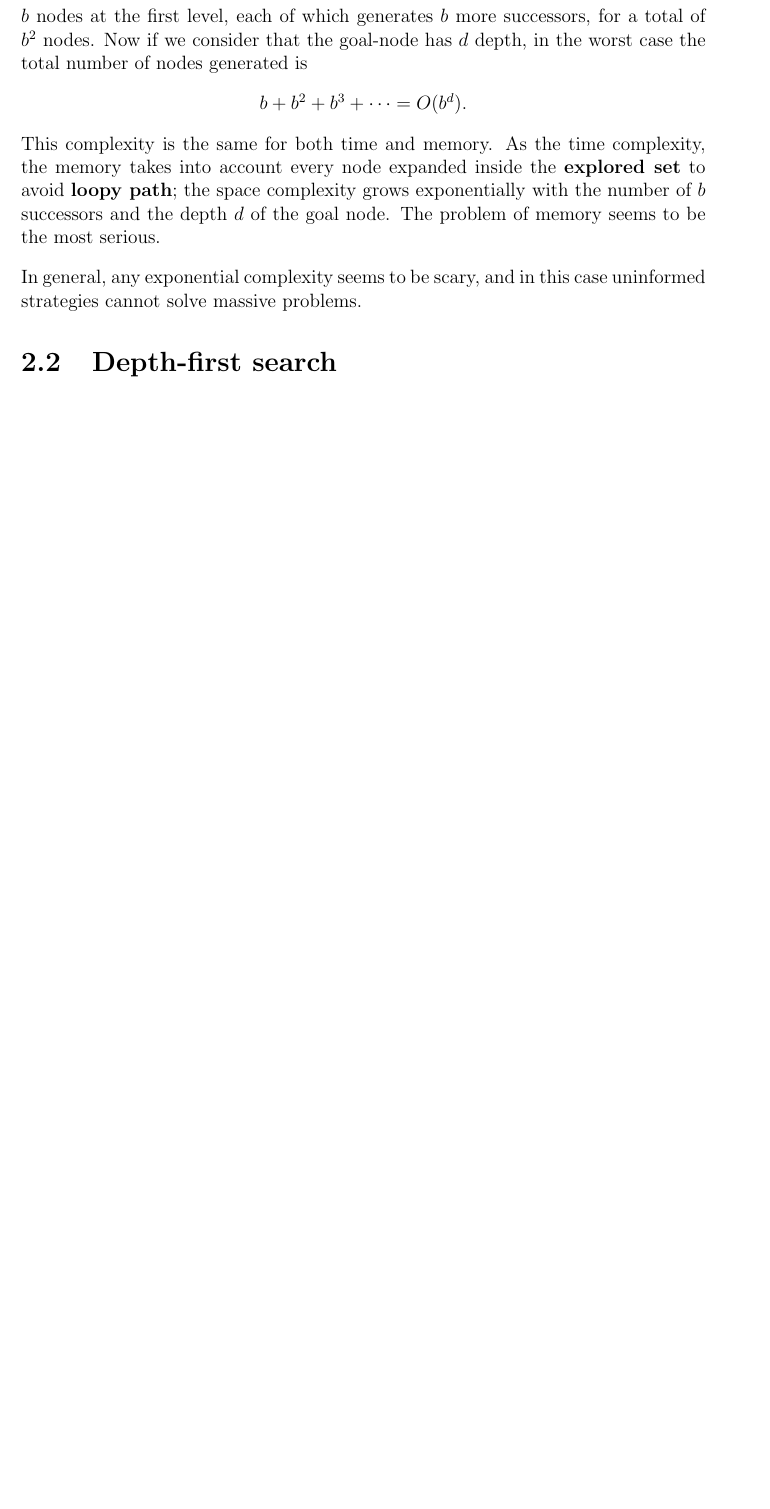
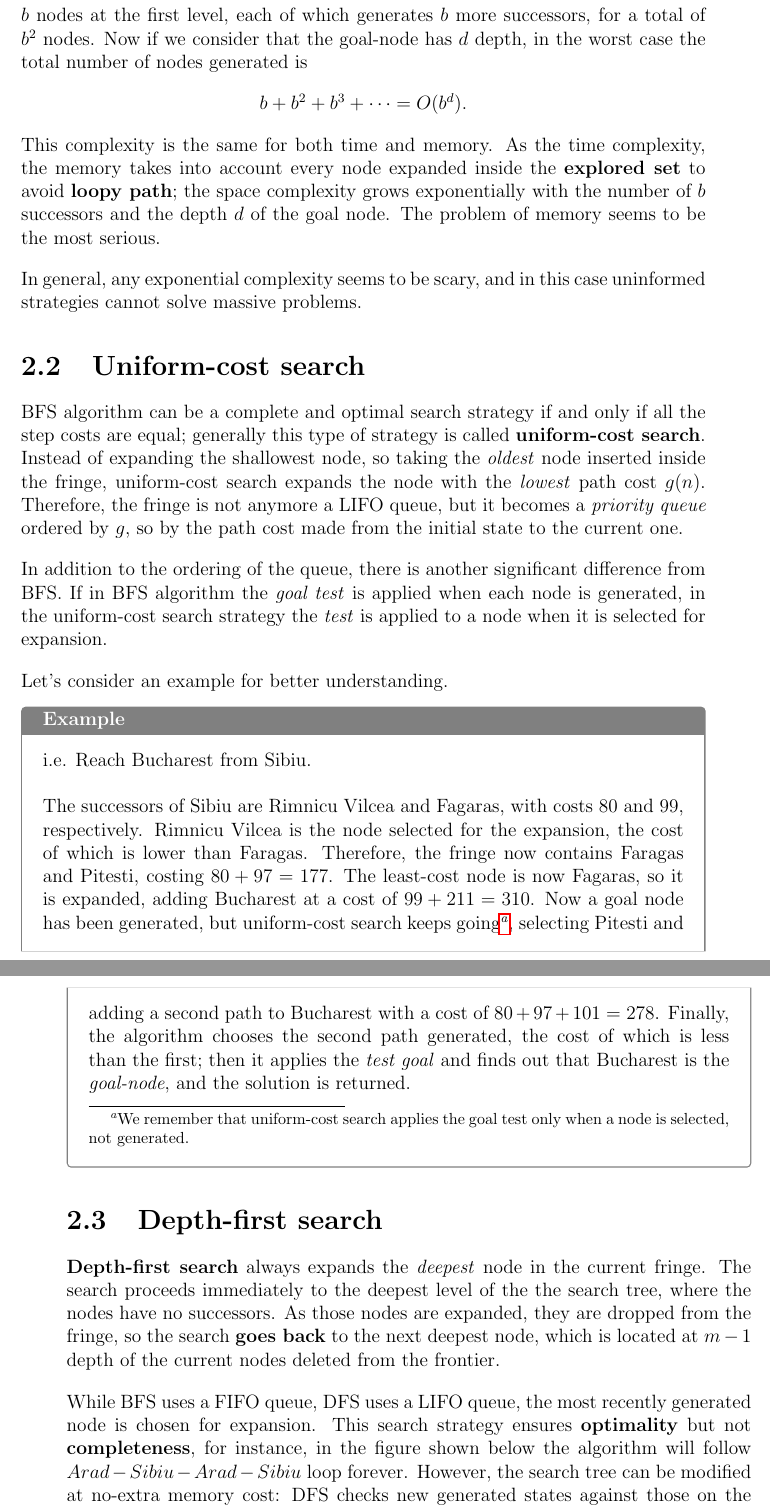
Before and after one commit to Canghiari04/Fundamentals-of-Artificial-Intelligence-and-Knowledge-Rapresentation, a LaTeX thesis (Module_1/main.tex, which reads Module_1/sections/2_2.tex, Module_1/sections/2_3.tex): part of page 8 of 8 before the commit and two parts of pages 8 and 9 of 10 after it, the two joined at a grey line, cut so that both start at the same text, the shorter picture padded with empty space. Compiled offline with pdfLaTeX.

Commit message:
lecture 1 wip

```diff
--- a/Module_1/main.tex
+++ b/Module_1/main.tex
@@ -205,6 +205,8 @@ Matteo Canghiari}}
 \input{sections/2_1.tex}
 \label{s_2_1}
 
-\section{Depth-first search}
+\section{Uniform-cost search}
 \input{sections/2_2.tex}
 \label{s_2_2}
+
+\section{Depth-first search}
--- a/Module_1/sections/2_2.tex
+++ b/Module_1/sections/2_2.tex
@@ -0,0 +1,20 @@
+BFS algorithm can be a complete and optimal search strategy if and only if all the step costs are equal; generally this type of strategy is called \textbf{uniform-cost search}.
+Instead of expanding the shallowest node, so taking the \textit{oldest} node inserted inside the fringe, uniform-cost search expands the node with the \textit{lowest}
+path cost $g(n)$. Therefore, the fringe is not anymore a LIFO queue, but it becomes a \textit{priority queue} ordered by $g$, so by the path cost made from the initial state
+to the current one. \vspace{3.5pt}
+
+In addition to the ordering of the queue, there is another significant difference from BFS. If in BFS algorithm the \textit{goal test} is applied when each node is generated,
+in the uniform-cost search strategy the \textit{test} is applied to a node when it is selected for expansion. \vspace{3.5pt}
+
+Let's consider an example for better understanding.
+\begin{example}
+    i.e. Reach Bucharest from Sibiu.
+    \begin{center}
+        % \includegraphics{103/1152}
+    \end{center}
+    The successors of Sibiu are Rimnicu Vilcea and Fagaras, with costs 80 and 99, respectively. Rimnicu Vilcea is the node selected for the expansion, the cost of which is lower than Faragas.
+    Therefore, the fringe now contains Faragas and Pitesti, costing $80 + 97 = 177$. The least-cost node is now Fagaras, so it is expanded, adding Bucharest at a cost of $99 + 211 = 310$.
+    Now a goal node has been generated, but uniform-cost search keeps going\footnote{We remember that uniform-cost search applies the goal test only when a node is selected, not generated.},
+    selecting Pitesti and adding a second path to Bucharest with a cost of $80 + 97 + 101 = 278$. Finally, the algorithm chooses the second path generated, the cost of which is less than
+    the first; then it applies the \textit{test goal} and finds out that Bucharest is the \textit{goal-node}, and the solution is returned.
+\end{example}
--- a/Module_1/sections/2_3.tex
+++ b/Module_1/sections/2_3.tex
@@ -0,0 +1,9 @@
+\textbf{Depth-first search} always expands the \textit{deepest} node in the current fringe. The search proceeds immediately to the deepest level of the the search tree, where
+the nodes have no successors. As those nodes are expanded, they are dropped from the fringe, so the search \textbf{goes back} to the next deepest node,
+which is located at $m - 1$ depth of the current nodes deleted from the frontier. \vspace{3.5pt}
+
+While BFS uses a FIFO queue, DFS uses a LIFO queue, the most recently generated node is chosen for expansion. This search strategy ensures \textbf{optimality} but not
+\textbf{completeness}, for instance, in the figure shown below the algorithm will follow $Arad-Sibiu-Arad-Sibiu$ loop forever. However, the search tree can be modified at no-extra
+memory cost: DFS checks new generated states against those on the path from the root to the current node. This avoids infinite loops, but does not guarantees the proliferation
+of redudant paths. \vspace{3.5pt}
+\begin{center}
```
Also changed, not shown: Module_1/sections/2_1.tex (+2 -2 lines), Module_1/sections/2_4.tex (+6 -0 lines), Module_1/main.pdf, Module_1/sections/2_5.tex (added), Module_1/main.tex (10 more changed lines), Module_1/sections/2_3.tex (6 more changed lines).
